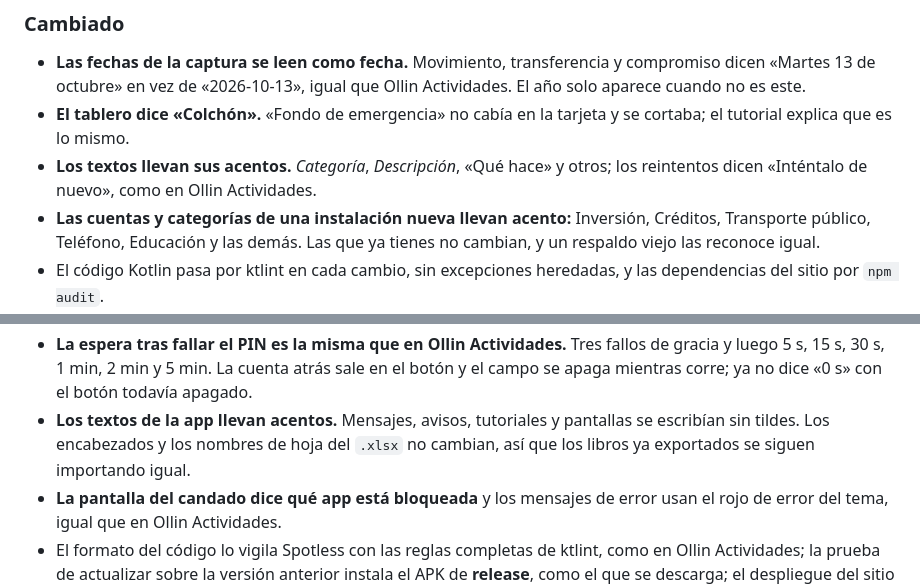
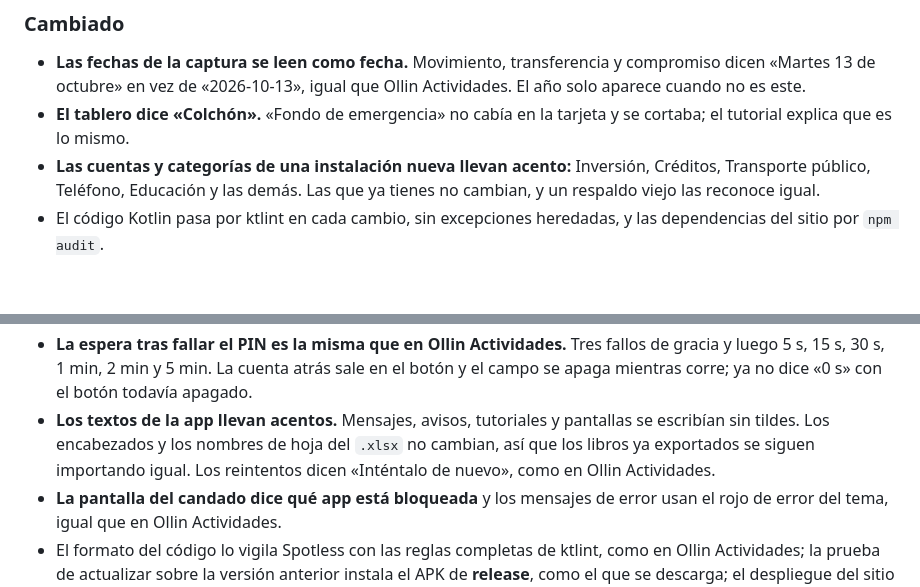
Before and after one commit to carlosalbertoxw/ollin-finanzas, a Markdown page: CHANGELOG.md, 2 parts joined by grey strips. Rendered like a GitHub page; blank space fills up the shorter version.

```diff
--- a/CHANGELOG.md
+++ b/CHANGELOG.md
@@ -44,7 +46,6 @@ Los enlaces van con dirección completa: el mismo texto se lee en GitHub, en el
 
 - **Las fechas de la captura se leen como fecha.** Movimiento, transferencia y compromiso dicen «Martes 13 de octubre» en vez de «2026-10-13», igual que Ollin Actividades. El año solo aparece cuando no es este.
 - **El tablero dice «Colchón».** «Fondo de emergencia» no cabía en la tarjeta y se cortaba; el tutorial explica que es lo mismo.
-- **Los textos llevan sus acentos.** *Categoría*, *Descripción*, «Qué hace» y otros; los reintentos dicen «Inténtalo de nuevo», como en Ollin Actividades.
 - **Las cuentas y categorías de una instalación nueva llevan acento:** Inversión, Créditos, Transporte público, Teléfono, Educación y las demás. Las que ya tienes no cambian, y un respaldo viejo las reconoce igual.
 - El código Kotlin pasa por ktlint en cada cambio, sin excepciones heredadas, y las dependencias del sitio por `npm audit`.
 - Cada biblioteca que descarga el build se compara contra su huella registrada, y CI rechaza cualquier dependencia con una licencia que no admita la del proyecto.
@@ -55,7 +56,7 @@ Los enlaces van con dirección completa: el mismo texto se lee en GitHub, en el
 - CI mide la cobertura de las pruebas, y hay una prueba de rendimiento, que se corre a mano, con un libro de cincuenta mil movimientos.
 - **El permiso de notificaciones se pide cuando hace falta, no al abrir la app.** Se pide al guardar un compromiso o al encender el recordatorio de respaldo, y *Ajustes* avisa si las notificaciones están apagadas, con un botón para permitirlas. Así lo hace también Ollin Actividades.
 - **La espera tras fallar el PIN es la misma que en Ollin Actividades.** Tres fallos de gracia y luego 5 s, 15 s, 30 s, 1 min, 2 min y 5 min. La cuenta atrás sale en el botón y el campo se apaga mientras corre; ya no dice «0 s» con el botón todavía apagado.
-- **Los textos de la app llevan acentos.** Mensajes, avisos, tutoriales y pantallas se escribían sin tildes. Los encabezados y los nombres de hoja del `.xlsx` no cambian, así que los libros ya exportados se siguen importando igual.
+- **Los textos de la app llevan acentos.** Mensajes, avisos, tutoriales y pantallas se escribían sin tildes. Los encabezados y los nombres de hoja del `.xlsx` no cambian, así que los libros ya exportados se siguen importando igual. Los reintentos dicen «Inténtalo de nuevo», como en Ollin Actividades.
 - **La pantalla del candado dice qué app está bloqueada** y los mensajes de error usan el rojo de error del tema, igual que en Ollin Actividades.
 - El formato del código lo vigila Spotless con las reglas completas de ktlint, como en Ollin Actividades; la prueba de actualizar sobre la versión anterior instala el APK de **release**, como el que se descarga; el despliegue del sitio se niega a publicar un `version.json` que la app descartaría, y los PR traen una plantilla con lo que hay que comprobar.
 - Herramientas al día, iguales en las dos apps: Gradle 9.8.1, Kotlin 2.4.21, SQLCipher 4.19.1, Vite 8.3.4 y las acciones de GitHub en sus últimas versiones.
```
Also changed, not shown: other parts of CHANGELOG.md (+4 -1 lines).
